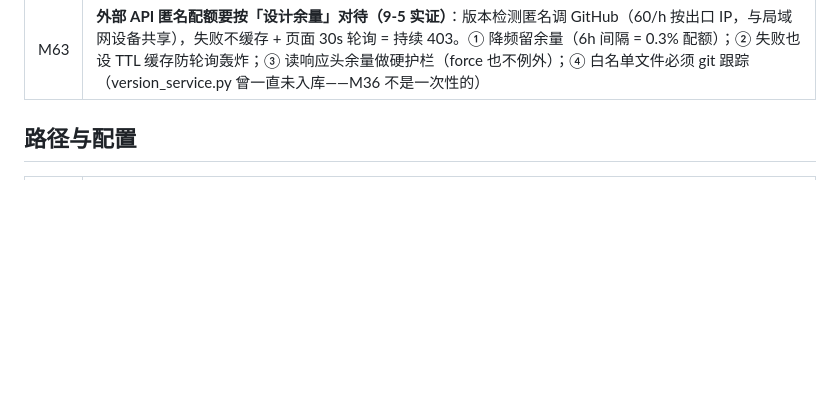
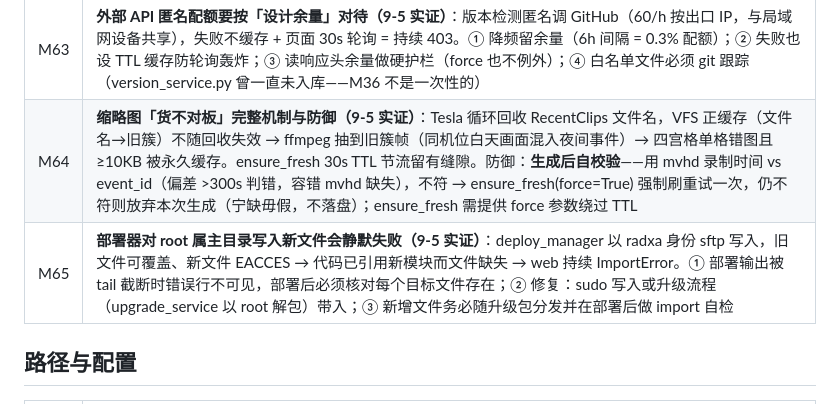
Before and after one commit to kkert123/A7Z-TeslaUSB-CL, a Markdown page: docs/reference/教训索引.md, the part around the change. Drawn GitHub-style; blank space fills up the shorter version.

Commit message:
docs: M64/M65 教训——缩略图串图防御与部署器静默失败

```diff
--- a/docs/reference/教训索引.md
+++ b/docs/reference/教训索引.md
@@ -28,6 +28,8 @@
 | M61 | **Release 必须显式指定 `target_commitish`（9-5 实证）**：仓库默认分支 `main` 与实际开发分支 `master` 分叉（main 停在 7-25），API 建 release 不指定 target 时 tag 打在默认分支 HEAD → 指向旧提交，且 `/releases` 列表按 tag 日期排序，新 release「消失」在列表后段。幂等检查要查 tag 本身（`GET /git/ref/tags/`，仅查 release 不够——旧 tag 会让新 release 挂上去）。发版后核对：tag sha == push 的 HEAD |
 | M62 | **第三方服务端响应结构会静默变更（9-5 实证）**：TeslaMate 自定义服务升级后 `/msg` 不再下发 `ui_current_address`，且 `location` 从 dict 变 JSON 字符串 → 下游解析静默失效，兜底路径刷出误导性的「认证失败」日志（认证其实一直成功）。① 解析外部接口必须容错（字段缺失/类型漂移/`"nil"` 字符串）；② 200 但缺预期键时打 warning 带实际键名；③ 日志措辞要与真实失败点一致，别让下游失败冒充上游故障；④ 调试期复用缓存凭据，别反复全新登录触发服务端推送骚扰 |
 | M63 | **外部 API 匿名配额要按「设计余量」对待（9-5 实证）**：版本检测匿名调 GitHub（60/h 按出口 IP，与局域网设备共享），失败不缓存 + 页面 30s 轮询 = 持续 403。① 降频留余量（6h 间隔 = 0.3% 配额）；② 失败也设 TTL 缓存防轮询轰炸；③ 读响应头余量做硬护栏（force 也不例外）；④ 白名单文件必须 git 跟踪（version_service.py 曾一直未入库——M36 不是一次性的） |
+| M64 | **缩略图「货不对板」完整机制与防御（9-5 实证）**：Tesla 循环回收 RecentClips 文件名，VFS 正缓存（文件名→旧簇）不随回收失效 → ffmpeg 抽到旧簇帧（同机位白天画面混入夜间事件）→ 四宫格单格错图且 ≥10KB 被永久缓存。ensure_fresh 30s TTL 节流留有缝隙。防御：**生成后自校验**——用 mvhd 录制时间 vs event_id（偏差 >300s 判错，容错 mvhd 缺失），不符 → ensure_fresh(force=True) 强制刷重试一次，仍不符则放弃本次生成（宁缺毋假，不落盘）；ensure_fresh 需提供 force 参数绕过 TTL |
+| M65 | **部署器对 root 属主目录写入新文件会静默失败（9-5 实证）**：deploy_manager 以 radxa 身份 sftp 写入，旧文件可覆盖、新文件 EACCES → 代码已引用新模块而文件缺失 → web 持续 ImportError。① 部署输出被 tail 截断时错误行不可见，部署后必须核对每个目标文件存在；② 修复：sudo 写入或升级流程（upgrade_service 以 root 解包）带入；③ 新增文件务必随升级包分发并在部署后做 import 自检 |
 
 ## 路径与配置
 
```
